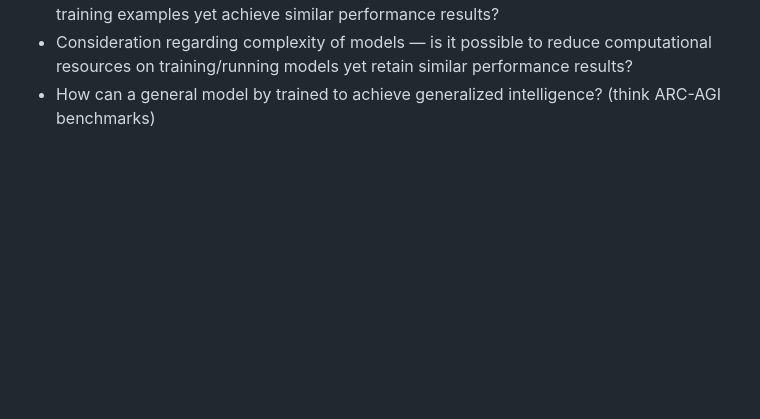
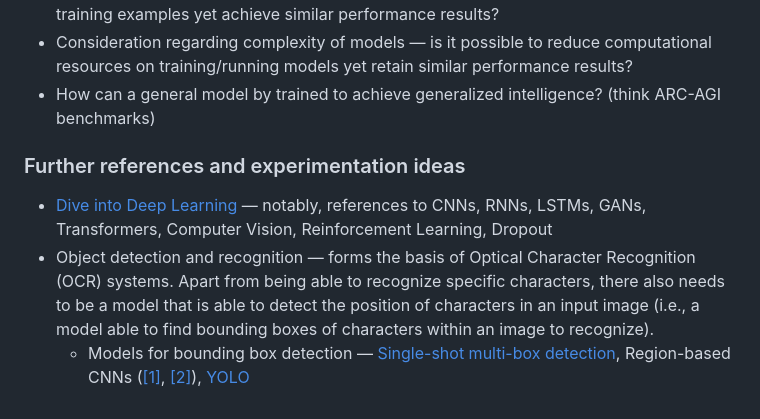
Before and after one commit to ChJus/NeuralNetwork, a Markdown page: README.md, the part around the change. Drawn GitHub-style; blank space fills up the shorter version.

Commit message:
add notes

```diff
--- a/README.md
+++ b/README.md
@@ -333,3 +333,15 @@ Some other ideas to experiment with:
 - Consideration regarding complexity of models — is it possible to reduce computational resources on training/running
   models yet retain similar performance results?
 - How can a general model by trained to achieve generalized intelligence? (think ARC-AGI benchmarks)
+
+### Further references and experimentation ideas
+
+- [Dive into Deep Learning](https://d2l.ai/) — notably, references to CNNs, RNNs, LSTMs, GANs, Transformers,
+  Computer Vision, Reinforcement Learning, Dropout
+- Object detection and recognition — forms the basis of Optical Character Recognition (OCR) systems. Apart from being
+  able to recognize specific characters, there also needs to be a model that is able to detect the position of
+  characters in an input image (i.e., a model able to find bounding boxes of characters within an image to recognize).
+  - Models for bounding box detection — [Single-shot multi-box detection](https://d2l.ai/chapter_computer-vision/ssd.html),
+    Region-based CNNs ([[1]](https://d2l.ai/chapter_computer-vision/rcnn.html),
+    [[2]](https://en.wikipedia.org/wiki/Region_Based_Convolutional_Neural_Networks)),
+    [YOLO](https://en.wikipedia.org/wiki/You_Only_Look_Once)
```
